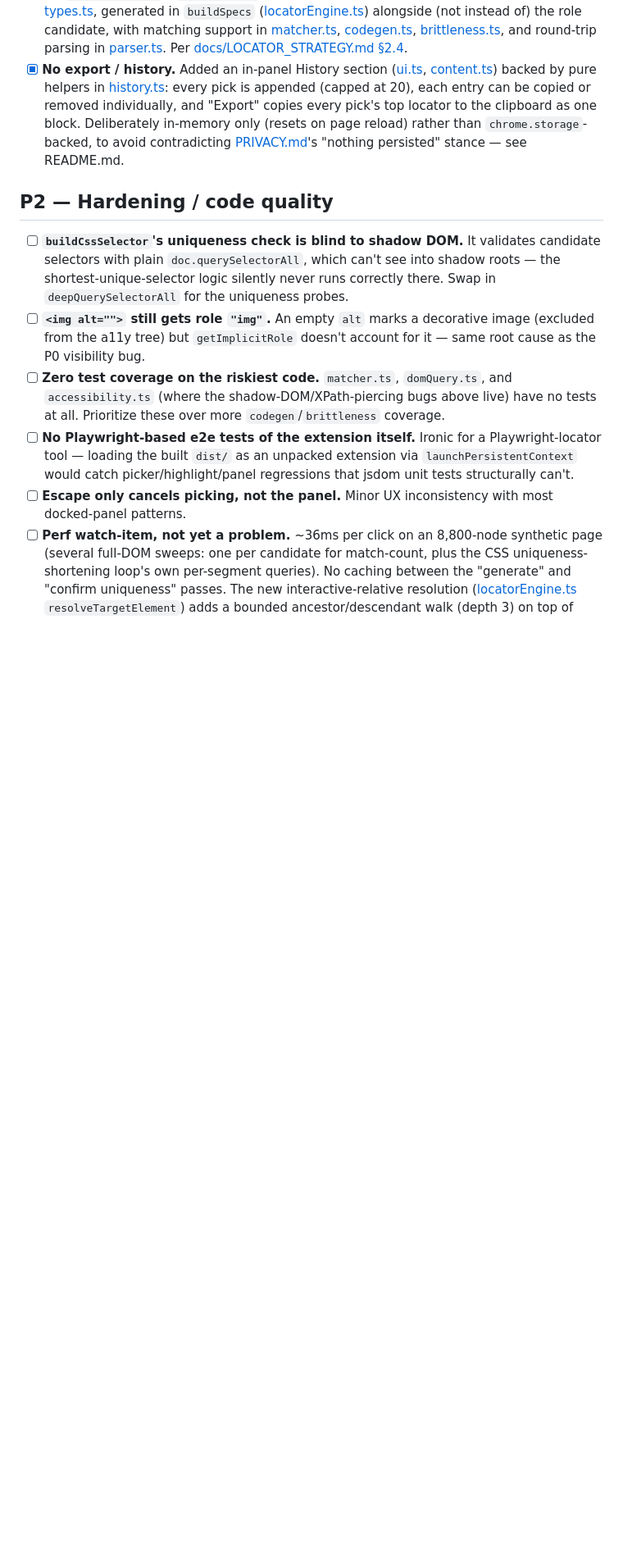
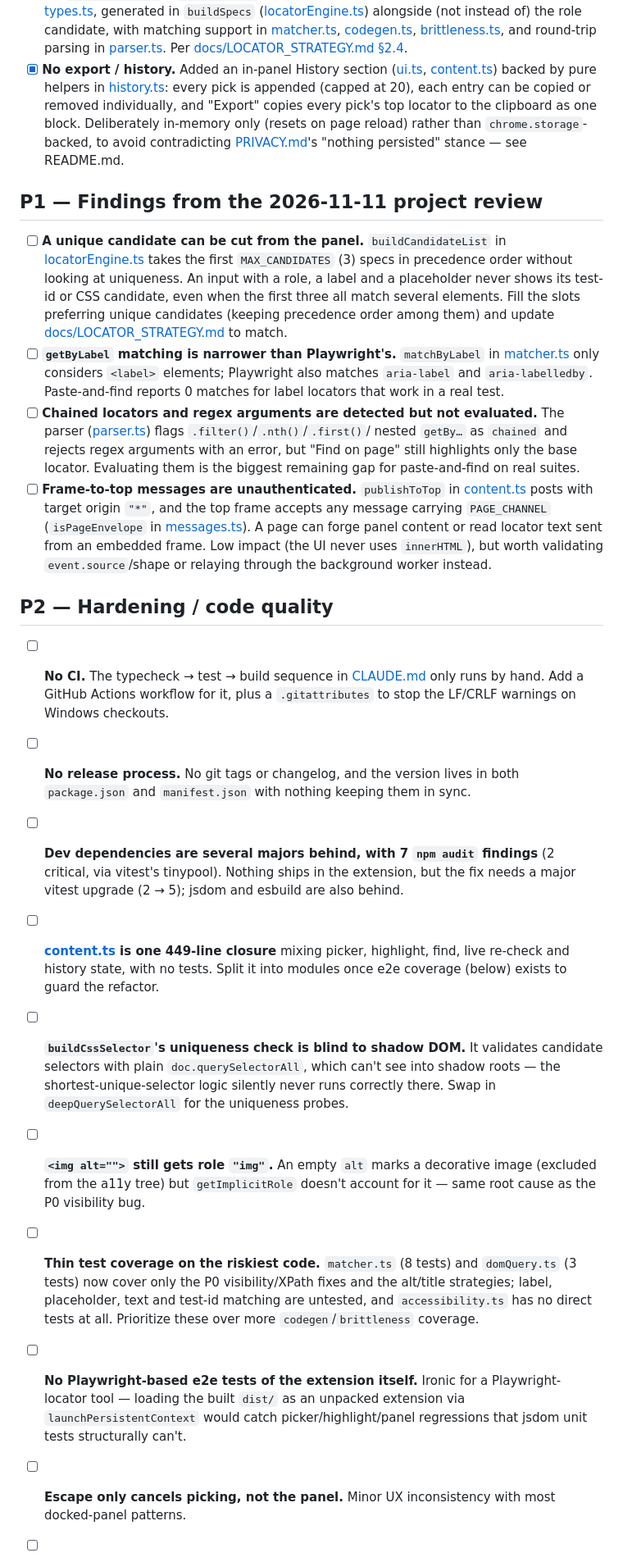
Before and after one commit to gaurangpb/locator-pilot, a Markdown page: BACKLOG.md, the part around the change. Shown at 82% size. GitHub-like rendering; blank space fills up the shorter version.

Commit message:
Add 2026-11-11 project review findings to the backlog
Co-Authored-By: Claude Fable 5.2 <noreply@anthropic.com>

```diff
--- a/BACKLOG.md
+++ b/BACKLOG.md
@@ -106,7 +106,45 @@ Status legend: `[ ]` open, `[x]` done.
   page reload) rather than `chrome.storage`-backed, to avoid contradicting
   [PRIVACY.md](PRIVACY.md)'s "nothing persisted" stance — see README.md.
 
+## P1 — Findings from the 2026-11-11 project review
+
+- [ ] **A unique candidate can be cut from the panel.** `buildCandidateList` in
+  [locatorEngine.ts](src/lib/locatorEngine.ts) takes the first `MAX_CANDIDATES` (3)
+  specs in precedence order without looking at uniqueness. An input with a role, a
+  label and a placeholder never shows its test-id or CSS candidate, even when the
+  first three all match several elements. Fill the slots preferring unique
+  candidates (keeping precedence order among them) and update
+  [docs/LOCATOR_STRATEGY.md](docs/LOCATOR_STRATEGY.md) to match.
+- [ ] **`getByLabel` matching is narrower than Playwright's.** `matchByLabel` in
+  [matcher.ts](src/lib/matcher.ts) only considers `<label>` elements; Playwright
+  also matches `aria-label` and `aria-labelledby`. Paste-and-find reports 0 matches
+  for label locators that work in a real test.
+- [ ] **Chained locators and regex arguments are detected but not evaluated.** The
+  parser ([parser.ts](src/lib/parser.ts)) flags `.filter()`/`.nth()`/`.first()`/
+  nested `getBy…` as `chained` and rejects regex arguments with an error, but
+  "Find on page" still highlights only the base locator. Evaluating them is the
+  biggest remaining gap for paste-and-find on real suites.
+- [ ] **Frame-to-top messages are unauthenticated.** `publishToTop` in
+  [content.ts](src/content/content.ts) posts with target origin `"*"`, and the top
+  frame accepts any message carrying `PAGE_CHANNEL` (`isPageEnvelope` in
+  [messages.ts](src/lib/messages.ts)). A page can forge panel content or read
+  locator text sent from an embedded frame. Low impact (the UI never uses
+  `innerHTML`), but worth validating `event.source`/shape or relaying through the
+  background worker instead.
+
 ## P2 — Hardening / code quality
+
+- [ ] **No CI.** The typecheck → test → build sequence in [CLAUDE.md](CLAUDE.md)
+  only runs by hand. Add a GitHub Actions workflow for it, plus a `.gitattributes`
+  to stop the LF/CRLF warnings on Windows checkouts.
+- [ ] **No release process.** No git tags or changelog, and the version lives in
+  both `package.json` and `manifest.json` with nothing keeping them in sync.
+- [ ] **Dev dependencies are several majors behind, with 7 `npm audit` findings**
+  (2 critical, via vitest's tinypool). Nothing ships in the extension, but the fix
+  needs a major vitest upgrade (2 → 5); jsdom and esbuild are also behind.
+- [ ] **[content.ts](src/content/content.ts) is one 449-line closure** mixing
+  picker, highlight, find, live re-check and history state, with no tests. Split it
+  into modules once e2e coverage (below) exists to guard the refactor.
 
 - [ ] **`buildCssSelector`'s uniqueness check is blind to shadow DOM.** It validates
   candidate selectors with plain `doc.querySelectorAll`, which can't see into
@@ -115,9 +153,11 @@ Status legend: `[ ]` open, `[x]` done.
 - [ ] **`<img alt="">` still gets role `"img"`.** An empty `alt` marks a decorative
   image (excluded from the a11y tree) but `getImplicitRole` doesn't account for it
   — same root cause as the P0 visibility bug.
-- [ ] **Zero test coverage on the riskiest code.** `matcher.ts`, `domQuery.ts`, and
-  `accessibility.ts` (where the shadow-DOM/XPath-piercing bugs above live) have no
-  tests at all. Prioritize these over more `codegen`/`brittleness` coverage.
+- [ ] **Thin test coverage on the riskiest code.** `matcher.ts` (8 tests) and
+  `domQuery.ts` (3 tests) now cover only the P0 visibility/XPath fixes and the
+  alt/title strategies; label, placeholder, text and test-id matching are untested,
+  and `accessibility.ts` has no direct tests at all. Prioritize these over more
+  `codegen`/`brittleness` coverage.
 - [ ] **No Playwright-based e2e tests of the extension itself.** Ironic for a
   Playwright-locator tool — loading the built `dist/` as an unpacked extension via
   `launchPersistentContext` would catch picker/highlight/panel regressions that
```
